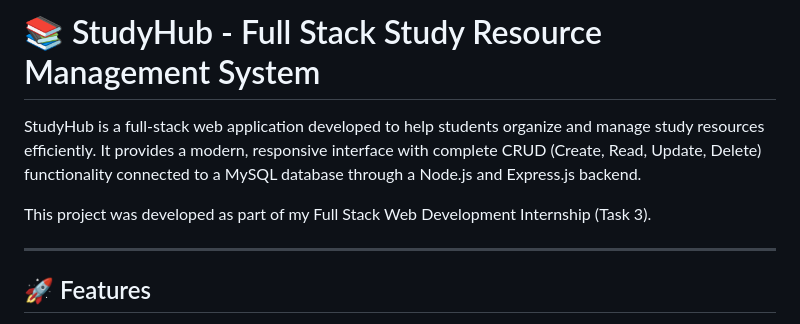
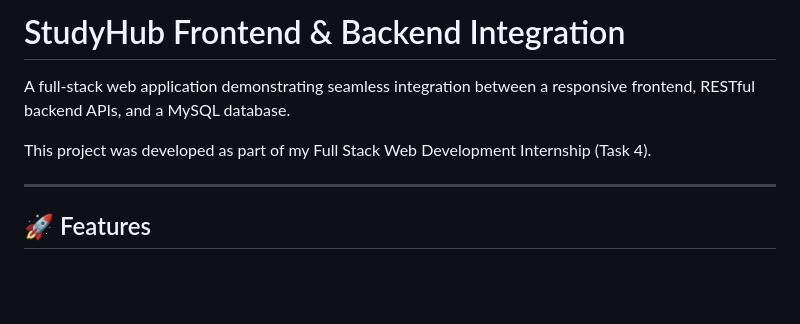
Before and after one commit to Amina-SE/studyhub-frontend-backend, a Markdown page: README.md, the part around the change. Drawn GitHub-style; blank space fills up the shorter version.

Commit message:
Update README for project 4

```diff
--- a/README.md
+++ b/README.md
@@ -1,8 +1,8 @@
-# 📚 StudyHub - Full Stack Study Resource Management System
+# StudyHub Frontend & Backend Integration
 
-StudyHub is a full-stack web application developed to help students organize and manage study resources efficiently. It provides a modern, responsive interface with complete CRUD (Create, Read, Update, Delete) functionality connected to a MySQL database through a Node.js and Express.js backend.
+A full-stack web application demonstrating seamless integration between a responsive frontend, RESTful backend APIs, and a MySQL database.
 
-This project was developed as part of my Full Stack Web Development Internship (Task 3).
+This project was developed as part of my Full Stack Web Development Internship (Task 4).
 
 ---
 
```
